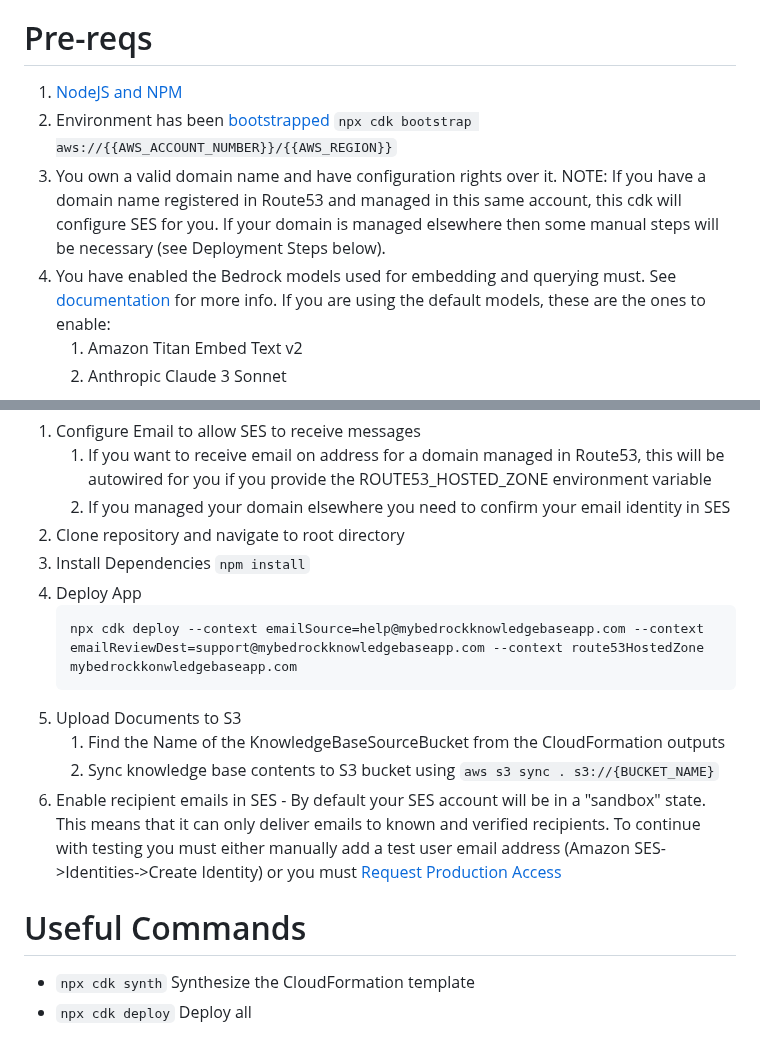
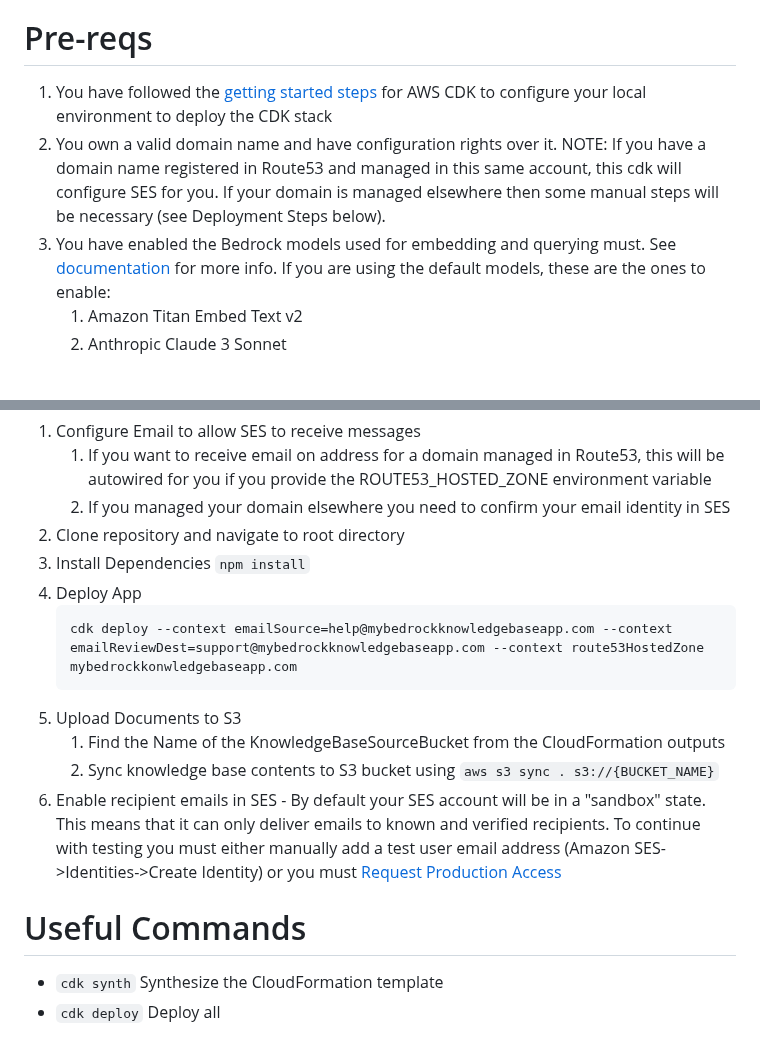
Before and after one commit to aws-samples/automated-emails-for-bedrock-knowledgebases, a Markdown page: README.md, 2 parts joined by grey strips. GitHub-like rendering.

Commit message:
update README to defer pre-reqs to the CDK Getting Started instructions

````diff
--- a/README.md
+++ b/README.md
@@ -12,13 +12,12 @@ It consists of a single Stack: AutomateEmailsBedrockStack which deploys two cust
 
 # Pre-reqs
 
-1. [NodeJS and NPM](https://nodejs.org/en/download/package-manager)
-2. Environment has
-   been [bootstrapped](https://docs.aws.amazon.com/cdk/v2/guide/getting_started.html) `npx cdk bootstrap aws://{{AWS_ACCOUNT_NUMBER}}/{{AWS_REGION}}`
-3. You own a valid domain name and have configuration rights over it. NOTE: If you have a domain name registered in
+1. You have followed the [getting started steps](https://docs.aws.amazon.com/cdk/v2/guide/getting_started.html) for AWS
+   CDK to configure your local environment to deploy the CDK stack
+2. You own a valid domain name and have configuration rights over it. NOTE: If you have a domain name registered in
    Route53 and managed in this same account, this cdk will configure SES for you. If your domain is managed elsewhere
    then some manual steps will be necessary (see Deployment Steps below).
-4. You have enabled the Bedrock models used for embedding and querying must.
+3. You have enabled the Bedrock models used for embedding and querying must.
    See [documentation](https://docs.aws.amazon.com/bedrock/latest/userguide/model-access.html#model-access-add) for more
    info. If you are using the default models, these are the ones to enable:
     1. Amazon Titan Embed Text v2
@@ -49,7 +48,7 @@ overridden via the --context flag when synth-ing or deploying
 3. Install Dependencies `npm install`
 4. Deploy App
     ```sh
-    npx cdk deploy --context emailSource=help@mybedrockknowledgebaseapp.com --context emailReviewDest=support@mybedrockknowledgebaseapp.com --context route53HostedZone mybedrockkonwledgebaseapp.com
+    cdk deploy --context emailSource=help@mybedrockknowledgebaseapp.com --context emailReviewDest=support@mybedrockknowledgebaseapp.com --context route53HostedZone mybedrockkonwledgebaseapp.com
     ```
 5. Upload Documents to S3
     1. Find the Name of the KnowledgeBaseSourceBucket from the CloudFormation outputs
@@ -61,5 +60,5 @@ overridden via the --context flag when synth-ing or deploying
 
 # Useful Commands
 
-* `npx cdk synth` Synthesize the CloudFormation template
-* `npx cdk deploy` Deploy all
+* `cdk synth` Synthesize the CloudFormation template
+* `cdk deploy` Deploy all
````
